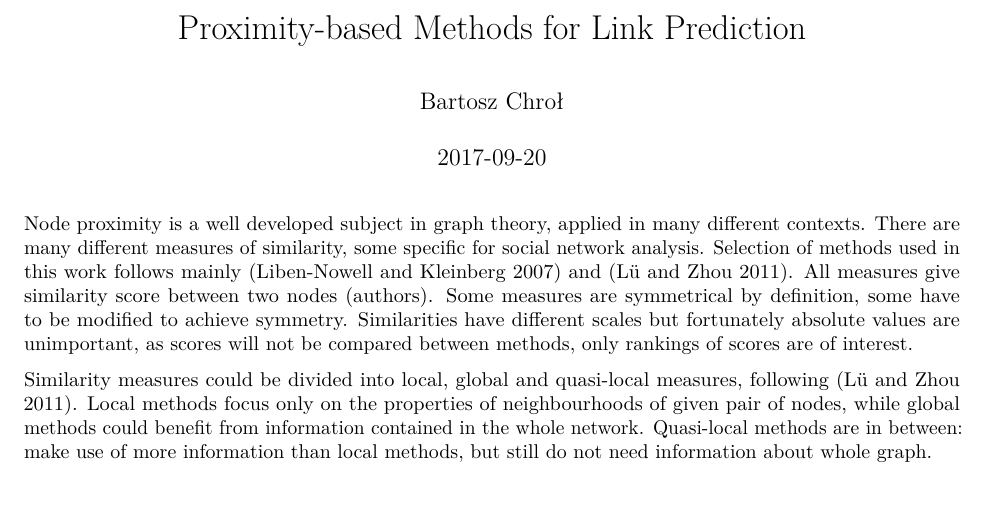
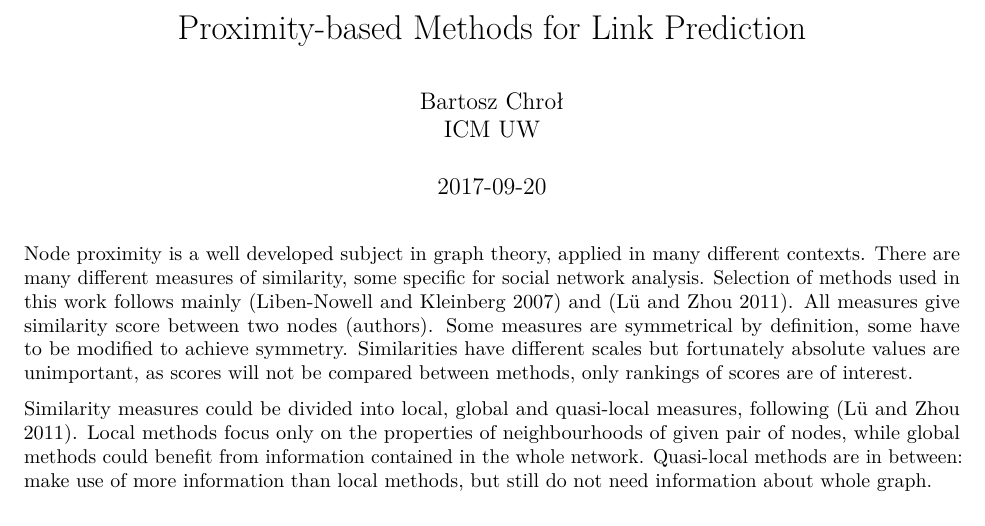
Before and after one commit to recon-icm/linkprediction, an R Markdown document (vignettes/proxfun.Rmd): part of page 1 of 5, cut so that both start at the same text, the shorter picture padded with empty space. Rendered offline with R 4.5, knitr and Pandoc, then LaTeX, with nearby package versions.

Commit message:
No toc in vignette

```diff
--- a/vignettes/proxfun.Rmd
+++ b/vignettes/proxfun.Rmd
@@ -1,17 +1,18 @@
 ---
 title: "Proximity-based Methods for Link Prediction"
-author: "Bartosz Chroł"
+author: |
+  | Bartosz Chroł
+  | ICM UW
 date: "`r Sys.Date()`"
 bibliography: refs.bib
 output:
   rmarkdown::pdf_document:
-    toc: true
+    toc: false
 vignette: >
   %\VignetteIndexEntry{Proximity-based Methods}
   %\VignetteEngine{knitr::rmarkdown}
   %\VignetteEncoding{UTF-8}
 ---
-
 
 Node proximity is a well developed subject in graph theory, applied in many different contexts. There are many different measures of similarity, some specific for social network analysis. Selection of methods used in this work follows mainly [@kleinberg] and [@lu2011]. All measures give similarity score between two nodes (authors). Some measures are symmetrical by definition, some have to be modified to achieve symmetry. Similarities have different scales but fortunately absolute values are unimportant, as scores will not be compared between methods, only rankings of scores are of interest.
 
```
